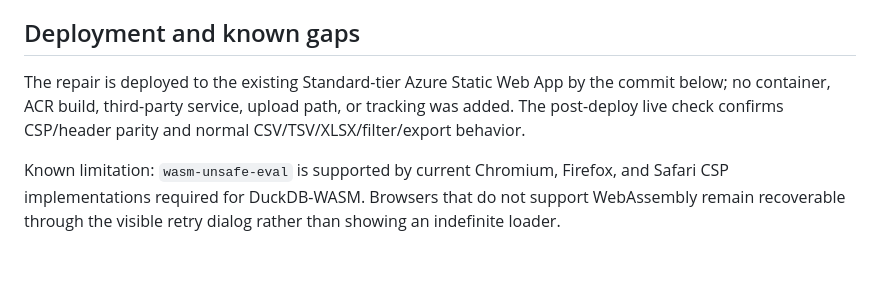
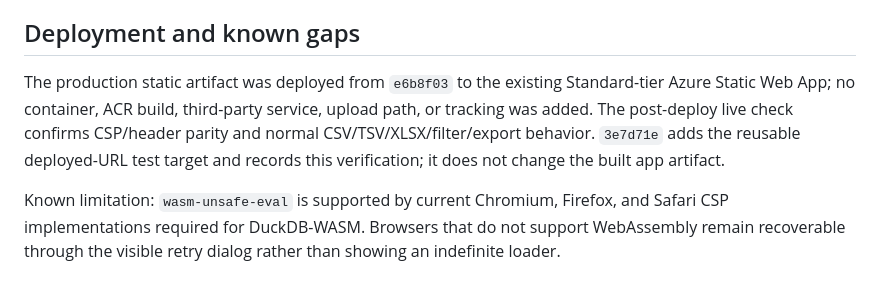
Before and after one commit to B-Divyesh/sf-big-csv-browser-viewer, a Markdown page: .factory/handoff.md, the part around the change. Drawn GitHub-style.

Commit message:
docs: record verified static deployment

```diff
--- a/.factory/handoff.md
+++ b/.factory/handoff.md
@@ -36,6 +36,6 @@ Results for this repair:
 
 ## Deployment and known gaps
 
-The repair is deployed to the existing Standard-tier Azure Static Web App by the commit below; no container, ACR build, third-party service, upload path, or tracking was added. The post-deploy live check confirms CSP/header parity and normal CSV/TSV/XLSX/filter/export behavior.
+The production static artifact was deployed from `e6b8f03` to the existing Standard-tier Azure Static Web App; no container, ACR build, third-party service, upload path, or tracking was added. The post-deploy live check confirms CSP/header parity and normal CSV/TSV/XLSX/filter/export behavior. `3e7d71e` adds the reusable deployed-URL test target and records this verification; it does not change the built app artifact.
 
 Known limitation: `wasm-unsafe-eval` is supported by current Chromium, Firefox, and Safari CSP implementations required for DuckDB-WASM. Browsers that do not support WebAssembly remain recoverable through the visible retry dialog rather than showing an indefinite loader.
```
